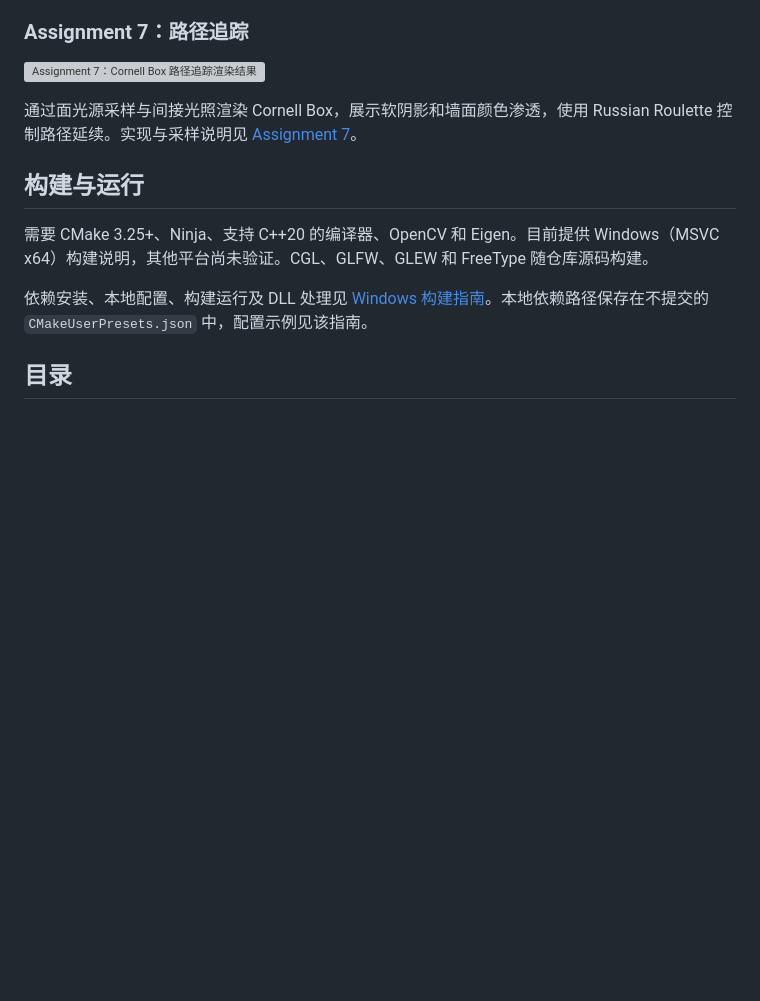
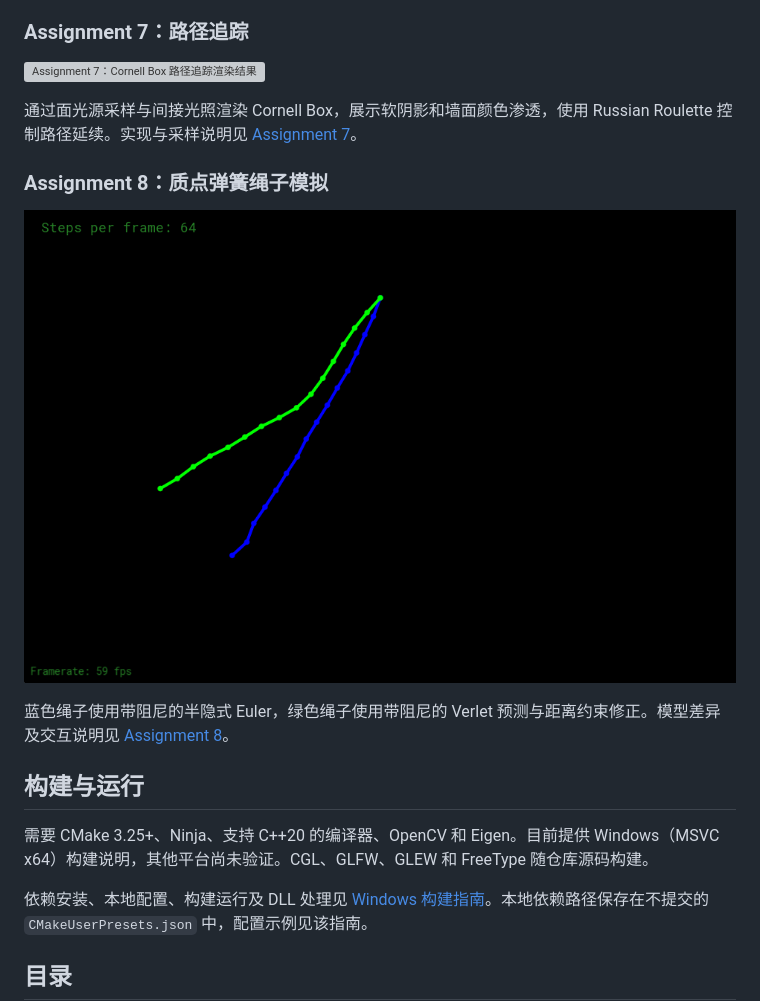
Before and after one commit to parkerkit/GAMES-101, a Markdown page: README.md, the part around the change. Drawn GitHub-style; pictures changed too: docs/assignments/assignment8/assignment8.png (added); blank space fills up the shorter version; grey boxes are pictures that could not be loaded.

```diff
--- a/README.md
+++ b/README.md
@@ -54,6 +54,12 @@
 
 通过面光源采样与间接光照渲染 Cornell Box，展示软阴影和墙面颜色渗透，使用 Russian Roulette 控制路径延续。实现与采样说明见 [Assignment 7](docs/assignments/assignment7/README.md)。
 
+### Assignment 8：质点弹簧绳子模拟
+
+![Assignment 8：半隐式 Euler 与 Verlet 距离约束模拟](docs/assignments/assignment8/assignment8.png)
+
+蓝色绳子使用带阻尼的半隐式 Euler，绿色绳子使用带阻尼的 Verlet 预测与距离约束修正。模型差异及交互说明见 [Assignment 8](docs/assignments/assignment8/README.md)。
+
 ## 构建与运行
 
 需要 CMake 3.25+、Ninja、支持 C++20 的编译器、OpenCV 和 Eigen。目前提供 Windows（MSVC x64）构建说明，其他平台尚未验证。CGL、GLFW、GLEW 和 FreeType 随仓库源码构建。
```
Also changed, not shown: 4 other files.
